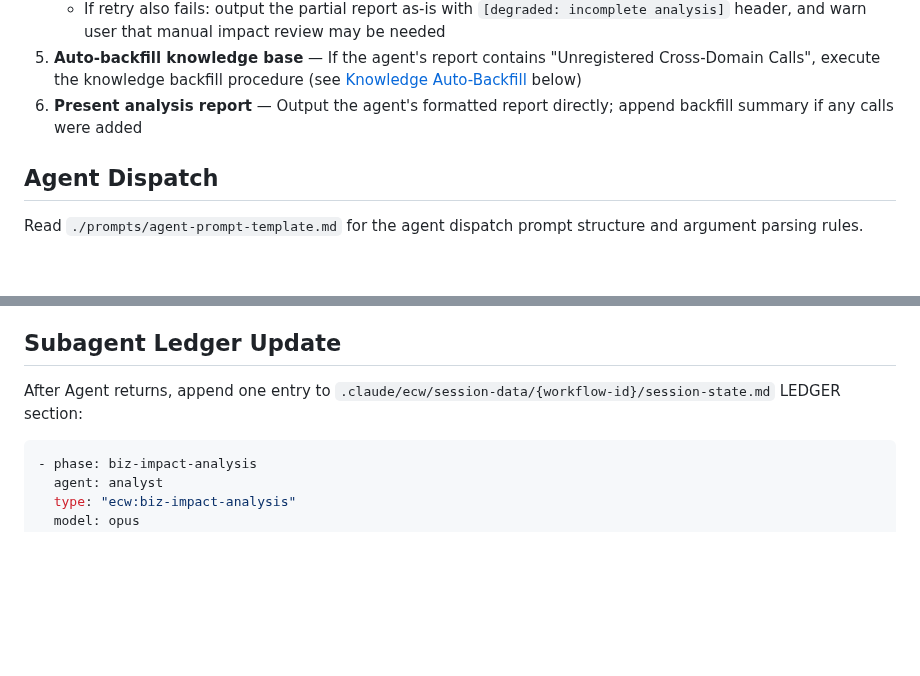
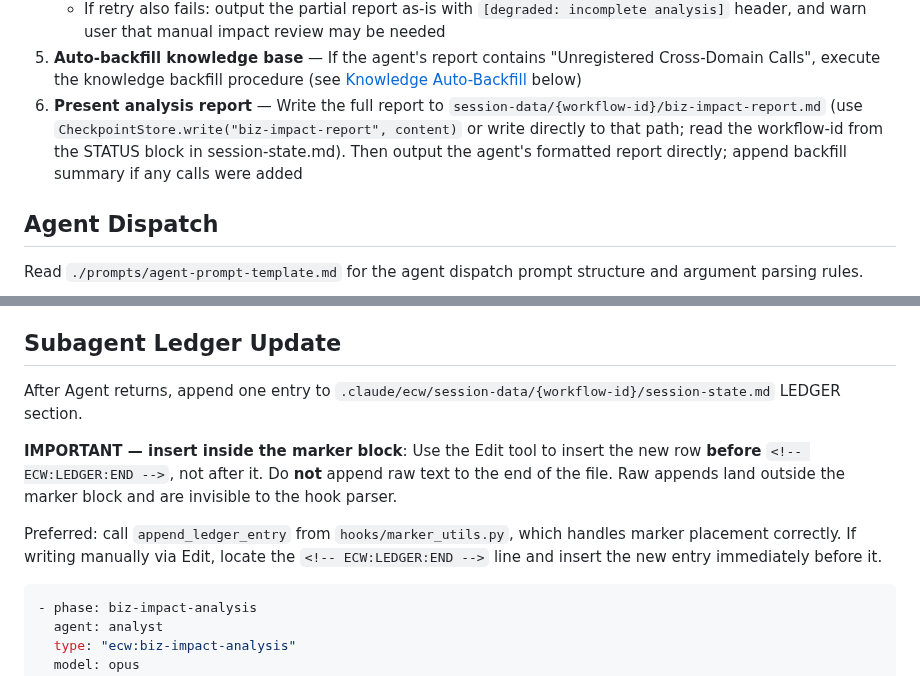
Before and after one commit to Aimeerrhythm/enterprise-change-workflow, a Markdown page: skills/biz-impact-analysis/SKILL.md, 2 parts joined by grey strips. GitHub-like rendering; blank space fills up the shorter version.

Commit message:
step 1: fix biz-impact-analysis ledger insert position and add report write instruction, fixes #36 #37
- Ledger section: add explicit warning that the new row must be inserted
  before <!-- ECW:LEDGER:END --> via Edit tool (not raw-appended to EOF),
  and recommend append_ledger_entry from marker_utils.py
- Step 6: add write-to-disk instruction before the "output" step so that
  biz-impact-report.md is persisted to session-data/{workflow-id}/ as
  documented in CLAUDE.md ECW Artifact Files table

Co-Authored-By: Claude Sonnet 4.6 (1M context) <noreply@anthropic.com>

````diff
--- a/skills/biz-impact-analysis/SKILL.md
+++ b/skills/biz-impact-analysis/SKILL.md
@@ -39,7 +39,7 @@ After code changes are complete, dispatch the `biz-impact-analysis` agent to ana
    - Retry once with the same model
    - If retry also fails: output the partial report as-is with `[degraded: incomplete analysis]` header, and warn user that manual impact review may be needed
 5. **Auto-backfill knowledge base** — If the agent's report contains "Unregistered Cross-Domain Calls", execute the knowledge backfill procedure (see [Knowledge Auto-Backfill](#knowledge-auto-backfill) below)
-6. **Present analysis report** — Output the agent's formatted report directly; append backfill summary if any calls were added
+6. **Present analysis report** — Write the full report to `session-data/{workflow-id}/biz-impact-report.md` (use `CheckpointStore.write("biz-impact-report", content)` or write directly to that path; read the workflow-id from the STATUS block in session-state.md). Then output the agent's formatted report directly; append backfill summary if any calls were added
 
 ## Agent Dispatch
 
@@ -120,7 +120,11 @@ If TaskList has a pending "Phase 3 Calibration" Task, marking biz-impact-analysi
 
 ## Subagent Ledger Update
 
-After Agent returns, append one entry to `.claude/ecw/session-data/{workflow-id}/session-state.md` LEDGER section:
+After Agent returns, append one entry to `.claude/ecw/session-data/{workflow-id}/session-state.md` LEDGER section.
+
+**IMPORTANT — insert inside the marker block**: Use the Edit tool to insert the new row **before** `<!-- ECW:LEDGER:END -->`, not after it. Do **not** append raw text to the end of the file. Raw appends land outside the marker block and are invisible to the hook parser.
+
+Preferred: call `append_ledger_entry` from `hooks/marker_utils.py`, which handles marker placement correctly. If writing manually via Edit, locate the `<!-- ECW:LEDGER:END -->` line and insert the new entry immediately before it.
 
 ```yaml
 - phase: biz-impact-analysis
````
